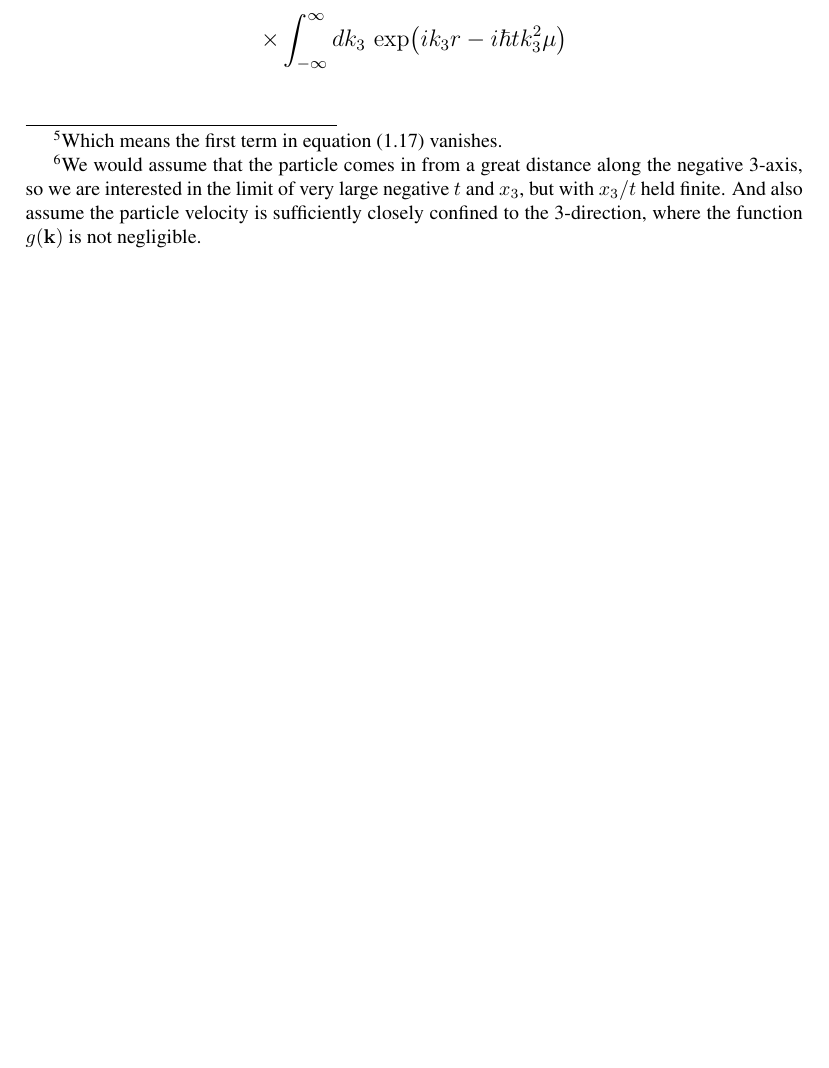
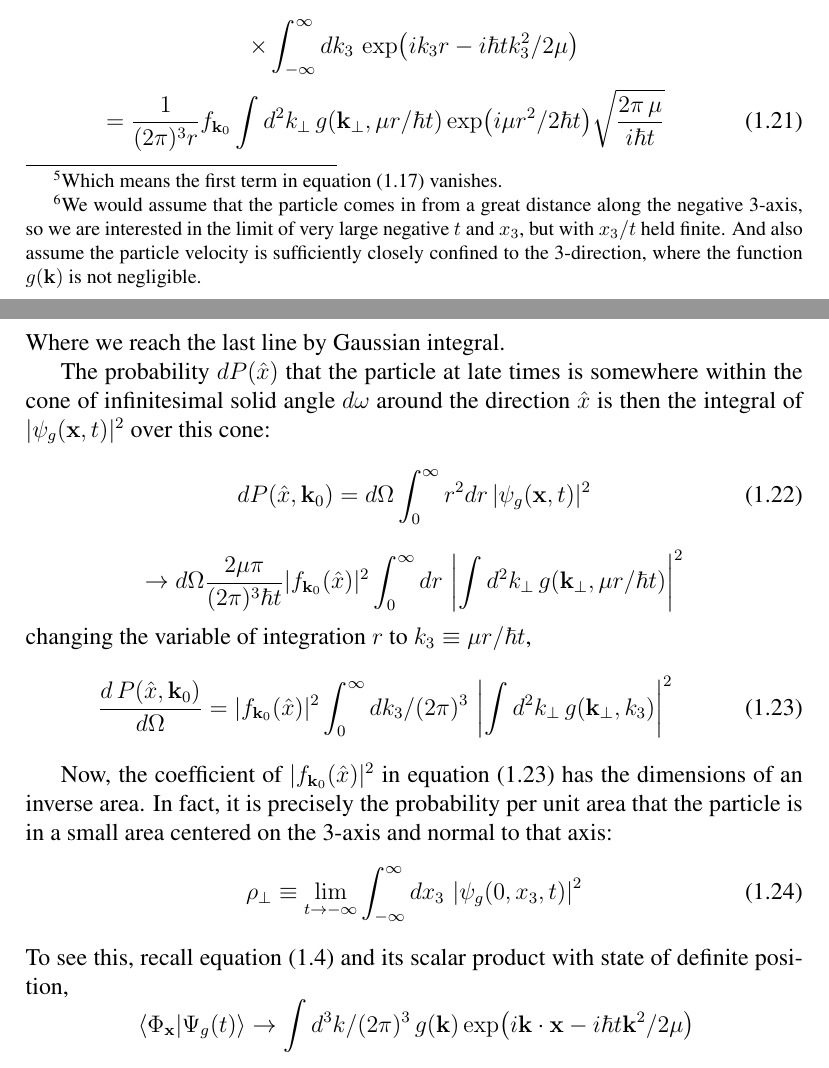
Before and after one commit to tingkaihsu/ScatteringTheory, a LaTeX document (main.tex): part of page 6 of 6 before the commit and two parts of pages 6 and 7 of 7 after it, the two joined at a grey line, cut so that both start at the same text, the shorter picture padded with empty space. Compiled offline with pdfLaTeX.

Commit message:
ScatteringAmplitude

```diff
--- a/main.tex
+++ b/main.tex
@@ -192,3 +192,23 @@ That is, we assume that the function $g(\mathbf{k}_{\perp}, k_3)$, though smooth
 \]
-\[\times\int_{-\infty}^{\infty}{dk_3\,\exp(ik_3r-i\hbar tk_3^2\mu)}\]
+\[\times\int_{-\infty}^{\infty}{dk_3\,\exp(ik_3r-i\hbar tk_3^2/2\mu)}\]
+\begin{equation}
+    =\frac{1}{(2\pi)^3r}f_{\mathbf{k}_0}\int{d^2k_{\perp}\,g(\mathbf{k}_{\perp}, \mu r/\hbar t)\exp(i\mu r^2/2\hbar t)\sqrt{\frac{2\pi\,\mu}{i\hbar t}}}
+\end{equation}
+Where we reach the last line by Gaussian integral.
+\\\indent The probability $dP(\hat{x})$ that the particle at late times is somewhere within the cone of infinitesimal solid angle $d\omega$ around the direction $\hat{x}$ is then the integral of $|\psi_{g}(\mathbf{x}, t)|^2$ over this cone:
+\begin{equation}
+    dP(\hat{x}, \mathbf{k}_0) = d\Omega\int_{0}^{\infty}{r^2dr\,|\psi_{g}(\mathbf{x}, t)|^2}
+\end{equation}
+\[\rightarrow d\Omega\frac{2\mu\pi}{(2\pi)^3\hbar t}|f_{\mathbf{k}_0}(\hat{x})|^2\int_{0}^{\infty}{dr\,\left|\int{d^2k_{\perp}\,g(\mathbf{k}_{\perp}, \mu r/\hbar t)}\right|^2}\]
+changing the variable of integration $r$ to $k_3\equiv\mu r/\hbar t$,
+\begin{equation}
+    \frac{d\,P(\hat{x}, \mathbf{k}_0)}{d\Omega} = |f_{\mathbf{k}_0}(\hat{x})|^2\int_{0}^{\infty}{dk_3/(2\pi)^3\,\left|\int{d^2k_{\perp}\,g(\mathbf{k}_{\perp}, k_3)}\right|^2}
+\end{equation}
+
+Now, the coefficient of $|f_{\mathbf{k}_0}(\hat{x})|^2$ in equation (1.23) has the dimensions of an inverse area. In fact, it is precisely the probability per unit area that the particle is in a small area centered on the 3-axis and normal to that axis:
+\begin{equation}
+    \rho_{\perp}\equiv\lim_{t\rightarrow-\infty}\int_{-\infty}^{\infty}{dx_{3}\,\left|\psi_{g}(0, x_3, t)\right|^2}
+\end{equation}
+To see this, recall equation (1.4) and its scalar product with state of definite position,
+\[\braket*{\Phi_{\mathbf{x}}}{\Psi_{g}(t)}\rightarrow\int{d^3k/(2\pi)^3\,g(\mathbf{k})\exp(i\mathbf{k}\cdot\mathbf{x}-i\hbar t\mathbf{k}^2/2\mu)}\]
 \end{document}
```
Also changed, not shown: main.pdf, main.tex (8 more changed lines), 5 other files.
